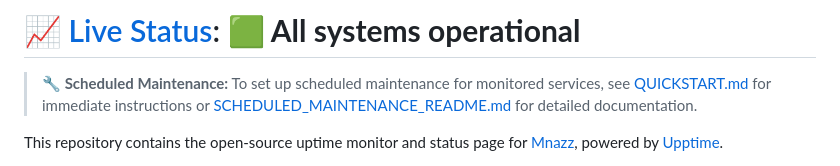
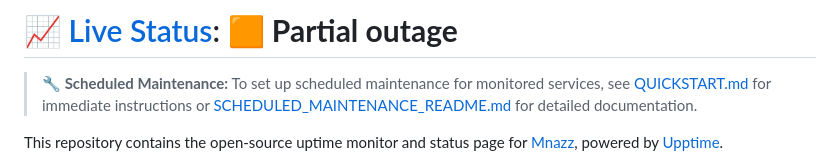
Before and after one commit to DevMnazz/mnazz-status, a Markdown page: README.md, the part around one of its changes. Rendered like a GitHub page.

Commit message:
:pencil: Update summary in README [skip ci] [upptime]

```diff
--- a/README.md
+++ b/README.md
@@ -1,4 +1,4 @@
-# [📈 Live Status](https://demo.upptime.js.org): <!--live status--> **🟩 All systems operational**
+# [📈 Live Status](https://demo.upptime.js.org): <!--live status--> **🟧 Partial outage**
 
 > **🔧 Scheduled Maintenance:** To set up scheduled maintenance for monitored services, see [QUICKSTART.md](./QUICKSTART.md) for immediate instructions or [SCHEDULED_MAINTENANCE_README.md](./SCHEDULED_MAINTENANCE_README.md) for detailed documentation.
 
```
Also changed, not shown: other parts of README.md (+3 -3 lines).
